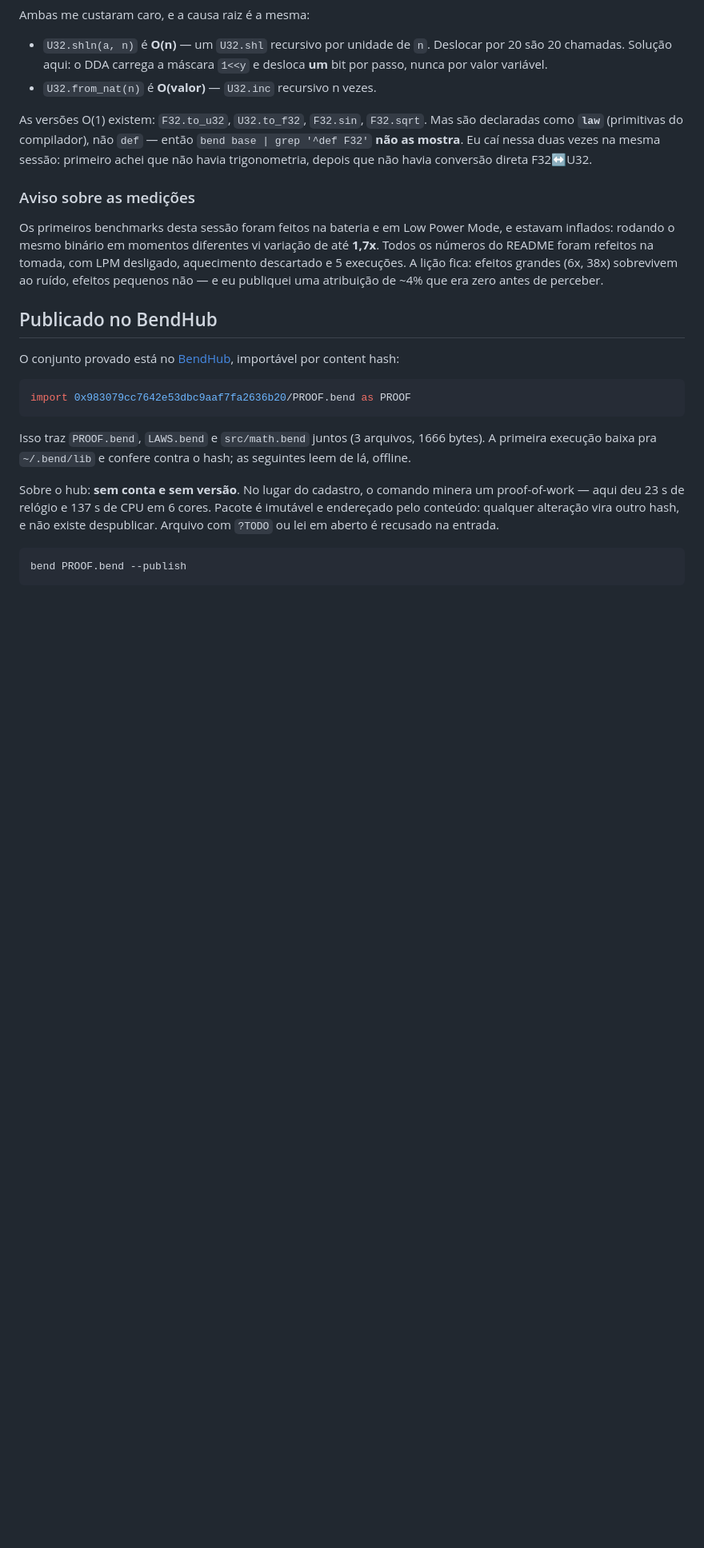
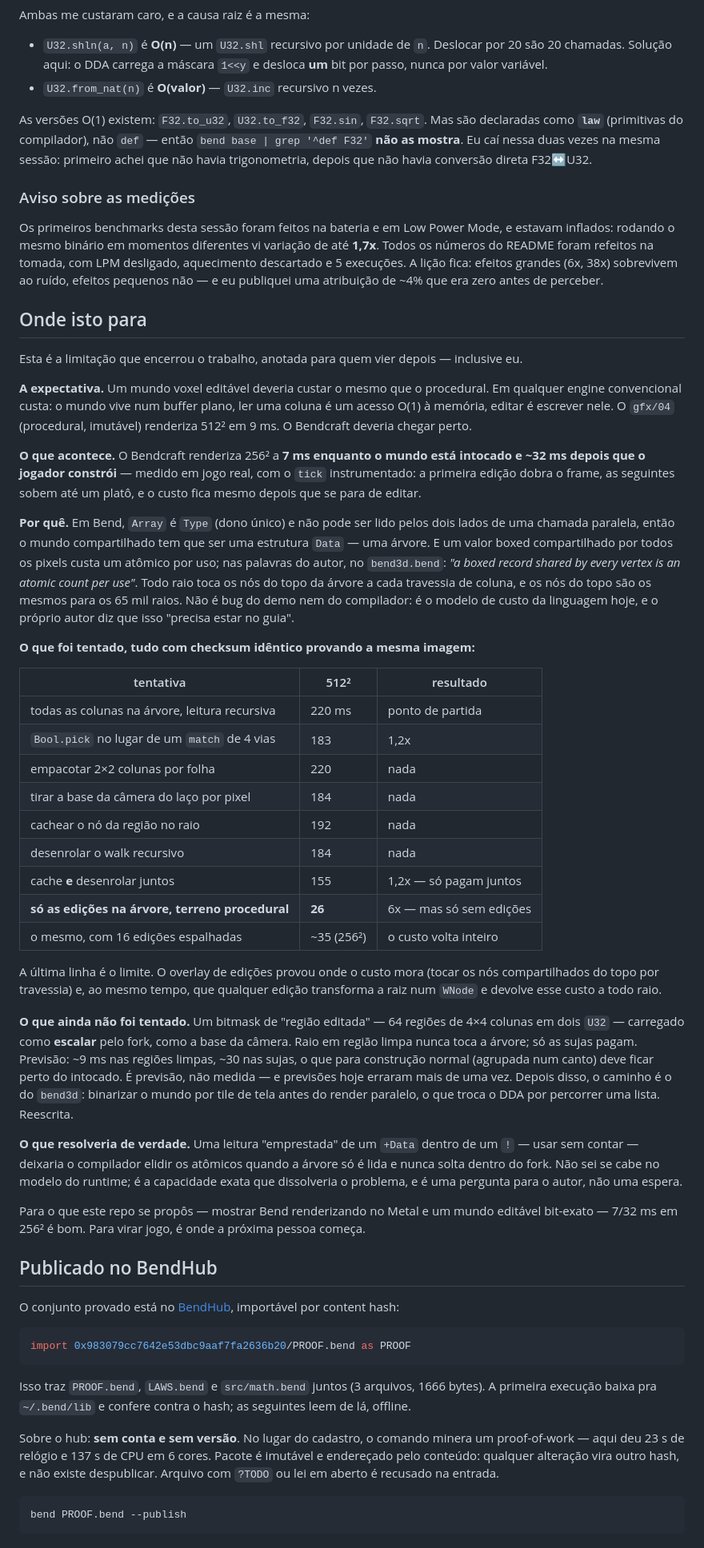
Before and after one commit to AdrielSantana/metal-bending, a Markdown page: README.md, the part around one of its changes. Shown at 80% size. Drawn GitHub-style; blank space fills up the shorter version.

Commit message:
README: record where the editable world stops, and why
A findable section for the limitation that ended the work, with a status
pointer in the intro. It states the fair expectation (an editable world
should cost what a procedural one costs, as in any conventional engine),
the measured reality (7 ms untouched, ~32 ms once built, 256x256, from a
live tick log), the cause in the language's own words, every attempt with
its checksum-verified result, the one untested lever, and the runtime
capability that would actually dissolve it.

```diff
--- a/README.md
+++ b/README.md
@@ -406,6 +410,69 @@ com LPM desligado, aquecimento descartado e 5 execuções. A lição fica: efeit
 grandes (6x, 38x) sobrevivem ao ruído, efeitos pequenos não — e eu publiquei
 uma atribuição de ~4% que era zero antes de perceber.
 
+## Onde isto para
+
+Esta é a limitação que encerrou o trabalho, anotada para quem vier depois —
+inclusive eu.
+
+**A expectativa.** Um mundo voxel editável deveria custar o mesmo que o
+procedural. Em qualquer engine convencional custa: o mundo vive num buffer
+plano, ler uma coluna é um acesso O(1) à memória, editar é escrever nele. O
+`gfx/04` (procedural, imutável) renderiza 512² em 9 ms. O Bendcraft deveria
+chegar perto.
+
+**O que acontece.** O Bendcraft renderiza 256² a **7 ms enquanto o mundo está
+intocado e ~32 ms depois que o jogador constrói** — medido em jogo real, com o
+`tick` instrumentado: a primeira edição dobra o frame, as seguintes sobem até
+um platô, e o custo fica mesmo depois que se para de editar.
+
+**Por quê.** Em Bend, `Array` é `Type` (dono único) e não pode ser lido pelos
+dois lados de uma chamada paralela, então o mundo compartilhado tem que ser
+uma estrutura `Data` — uma árvore. E um valor boxed compartilhado por todos os
+pixels custa um atômico por uso; nas palavras do autor, no `bend3d.bend`:
+*"a boxed record shared by every vertex is an atomic count per use"*. Todo
+raio toca os nós do topo da árvore a cada travessia de coluna, e os nós do
+topo são os mesmos para os 65 mil raios. Não é bug do demo nem do compilador:
+é o modelo de custo da linguagem hoje, e o próprio autor diz que isso
+"precisa estar no guia".
+
+**O que foi tentado, tudo com checksum idêntico provando a mesma imagem:**
+
+| tentativa | 512² | resultado |
+|---|---|---|
+| todas as colunas na árvore, leitura recursiva | 220 ms | ponto de partida |
+| `Bool.pick` no lugar de um `match` de 4 vias | 183 | 1,2x |
+| empacotar 2×2 colunas por folha | 220 | nada |
+| tirar a base da câmera do laço por pixel | 184 | nada |
+| cachear o nó da região no raio | 192 | nada |
+| desenrolar o walk recursivo | 184 | nada |
+| cache **e** desenrolar juntos | 155 | 1,2x — só pagam juntos |
+| **só as edições na árvore, terreno procedural** | **26** | 6x — mas só sem edições |
+| o mesmo, com 16 edições espalhadas | ~35 (256²) | o custo volta inteiro |
+
+A última linha é o limite. O overlay de edições provou onde o custo mora
+(tocar os nós compartilhados do topo por travessia) e, ao mesmo tempo, que
+qualquer edição transforma a raiz num `WNode` e devolve esse custo a todo raio.
+
+**O que ainda não foi tentado.** Um bitmask de "região editada" — 64 regiões
+de 4×4 colunas em dois `U32` — carregado como **escalar** pelo fork, como a
+base da câmera. Raio em região limpa nunca toca a árvore; só as sujas pagam.
+Previsão: ~9 ms nas regiões limpas, ~30 nas sujas, o que para construção
+normal (agrupada num canto) deve ficar perto do intocado. É previsão, não
+medida — e previsões hoje erraram mais de uma vez. Depois disso, o caminho é
+o do `bend3d`: binarizar o mundo por tile de tela antes do render paralelo,
+o que troca o DDA por percorrer uma lista. Reescrita.
+
+**O que resolveria de verdade.** Uma leitura "emprestada" de um `+Data`
+dentro de um `!` — usar sem contar — deixaria o compilador elidir os atômicos
+quando a árvore só é lida e nunca solta dentro do fork. Não sei se cabe no
+modelo do runtime; é a capacidade exata que dissolveria o problema, e é uma
+pergunta para o autor, não uma espera.
+
+Para o que este repo se propôs — mostrar Bend renderizando no Metal e um
+mundo editável bit-exato — 7/32 ms em 256² é bom. Para virar jogo, é onde a
+próxima pessoa começa.
+
 ## Publicado no BendHub
 
 O conjunto provado está no [BendHub](https://hub.bend-lang.com), importável por
```
Also changed, not shown: other parts of README.md (+4 -0 lines).
